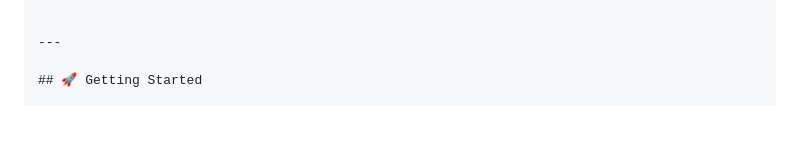
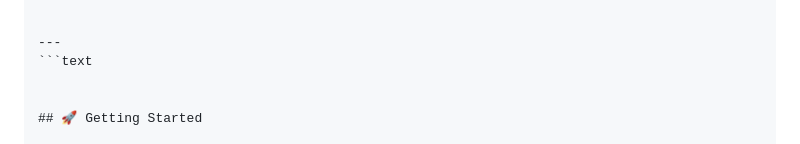
Before and after one commit to sebahattinn/Flutter_SocialMedia, a Markdown page: README.md, the part around the change. Drawn GitHub-style; blank space fills up the shorter version.

````diff
--- a/README.md
+++ b/README.md
@@ -88,6 +88,8 @@ lib/
 
 
 ---
+```text
+
 
 ## 🚀 Getting Started
 
````
